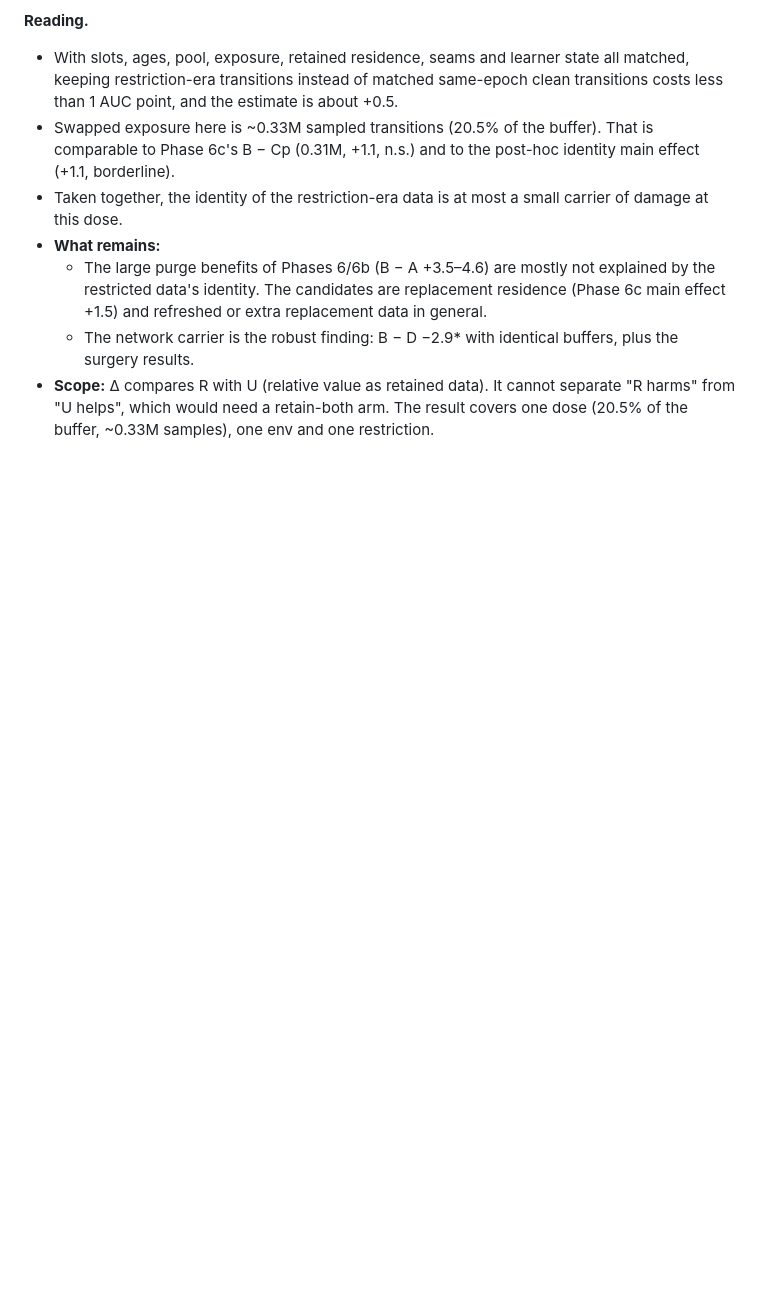
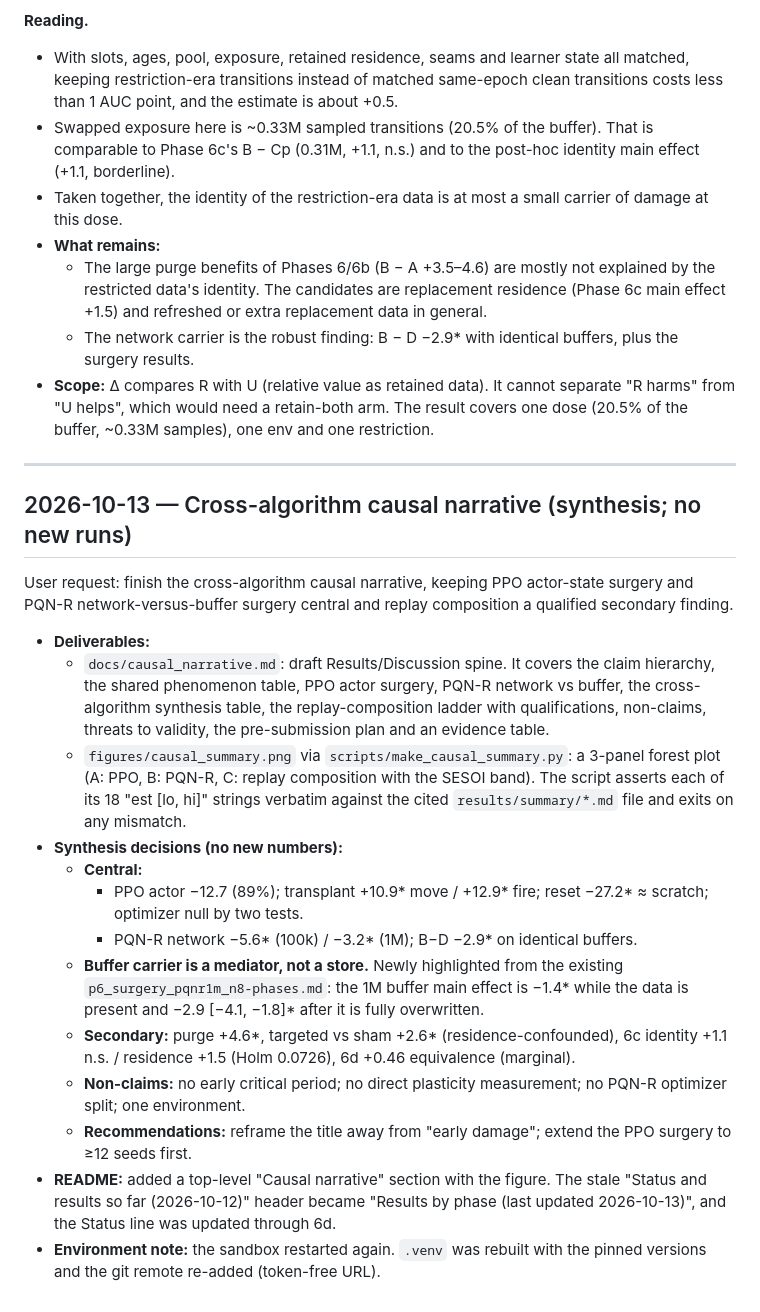
Before and after one commit to Nityahapani/rlearlydamage, a Markdown page: LOG.md, the part around the change. Rendered like a GitHub page; blank space fills up the shorter version.

```diff
--- a/LOG.md
+++ b/LOG.md
@@ -810,3 +810,23 @@ Analysis script: `scripts/analyze_pqn_identity_swap.py`.
   - The large purge benefits of Phases 6/6b (B − A +3.5–4.6) are mostly not explained by the restricted data's identity. The candidates are replacement residence (Phase 6c main effect +1.5) and refreshed or extra replacement data in general.
   - The network carrier is the robust finding: B − D −2.9* with identical buffers, plus the surgery results.
 - **Scope:** Δ compares R with U (relative value as retained data). It cannot separate "R harms" from "U helps", which would need a retain-both arm. The result covers one dose (20.5% of the buffer, ~0.33M samples), one env and one restriction.
+
+---
+
+## 2026-10-13 — Cross-algorithm causal narrative (synthesis; no new runs)
+
+User request: finish the cross-algorithm causal narrative, keeping PPO actor-state surgery and PQN-R network-versus-buffer surgery central and replay composition a qualified secondary finding.
+
+- **Deliverables:**
+  - `docs/causal_narrative.md`: draft Results/Discussion spine. It covers the claim hierarchy, the shared phenomenon table, PPO actor surgery, PQN-R network vs buffer, the cross-algorithm synthesis table, the replay-composition ladder with qualifications, non-claims, threats to validity, the pre-submission plan and an evidence table.
+  - `figures/causal_summary.png` via `scripts/make_causal_summary.py`: a 3-panel forest plot (A: PPO, B: PQN-R, C: replay composition with the SESOI band). The script asserts each of its 18 "est [lo, hi]" strings verbatim against the cited `results/summary/*.md` file and exits on any mismatch.
+- **Synthesis decisions (no new numbers):**
+  - **Central:**
+    - PPO actor −12.7 (89%); transplant +10.9* move / +12.9* fire; reset −27.2* ≈ scratch; optimizer null by two tests.
+    - PQN-R network −5.6* (100k) / −3.2* (1M); B−D −2.9* on identical buffers.
+  - **Buffer carrier is a mediator, not a store.** Newly highlighted from the existing `p6_surgery_pqnr1m_n8-phases.md`: the 1M buffer main effect is −1.4* while the data is present and −2.9 [−4.1, −1.8]* after it is fully overwritten.
+  - **Secondary:** purge +4.6*, targeted vs sham +2.6* (residence-confounded), 6c identity +1.1 n.s. / residence +1.5 (Holm 0.0726), 6d +0.46 equivalence (marginal).
+  - **Non-claims:** no early critical period; no direct plasticity measurement; no PQN-R optimizer split; one environment.
+  - **Recommendations:** reframe the title away from "early damage"; extend the PPO surgery to ≥12 seeds first.
+- **README:** added a top-level "Causal narrative" section with the figure. The stale "Status and results so far (2026-10-12)" header became "Results by phase (last updated 2026-10-13)", and the Status line was updated through 6d.
+- **Environment note:** the sandbox restarted again. `.venv` was rebuilt with the pinned versions and the git remote re-added (token-free URL).
```
Also changed, not shown: README.md (+37 -2 lines), docs/causal_narrative.md (added, +207 -0 lines), figures/causal_summary.png (added), 1 other file.
